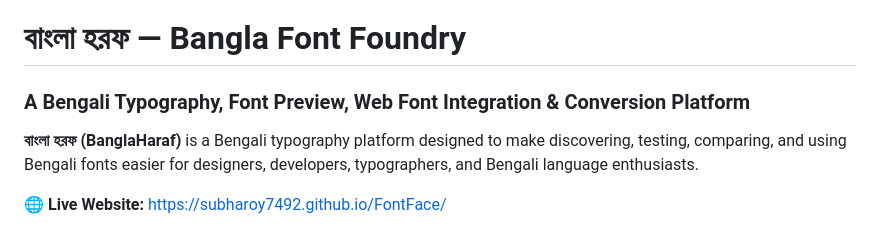
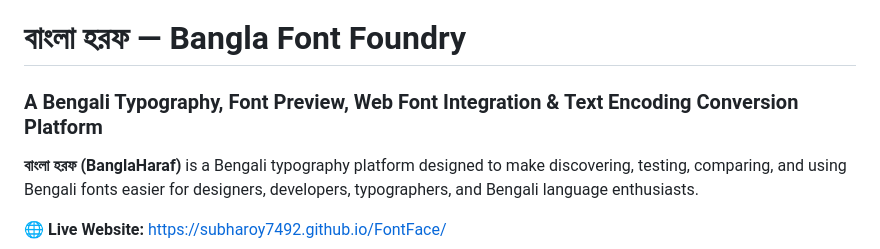
Before and after one commit to subharoy7492/FontFace, a Markdown page: README.md, the part around the change. Drawn GitHub-style.

```diff
--- a/README.md
+++ b/README.md
@@ -1,6 +1,6 @@
 # বাংলা হরফ — Bangla Font Foundry
 
-### A Bengali Typography, Font Preview, Web Font Integration & Conversion Platform
+### A Bengali Typography, Font Preview, Web Font Integration & Text Encoding Conversion Platform
 
 **বাংলা হরফ (BanglaHaraf)** is a Bengali typography platform designed to make discovering, testing, comparing, and using Bengali fonts easier for designers, developers, typographers, and Bengali language enthusiasts.
 
```
